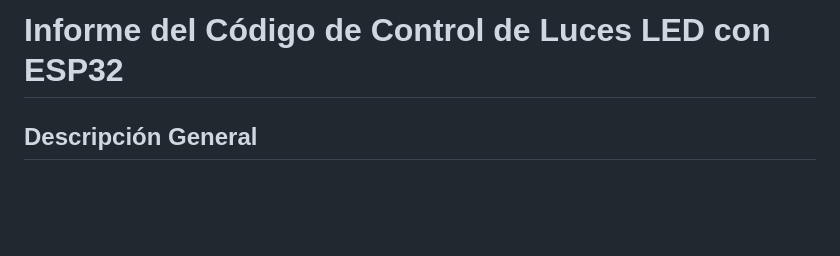
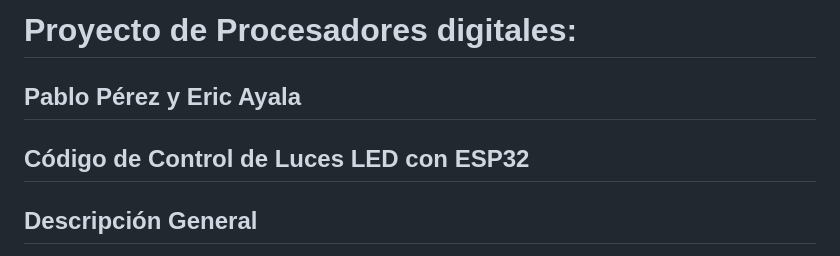
Before and after one commit to pabloperezpi/PROYECTO-ESP32, a Markdown page: README.md, the part around the change. Drawn GitHub-style; blank space fills up the shorter version.

```diff
--- a/README.md
+++ b/README.md
@@ -1,4 +1,6 @@
-# Informe del Código de Control de Luces LED con ESP32
+# Proyecto de Procesadores digitales:
+## Pablo Pérez y Eric Ayala
+## Código de Control de Luces LED con ESP32
 
 ## Descripción General
 
```
